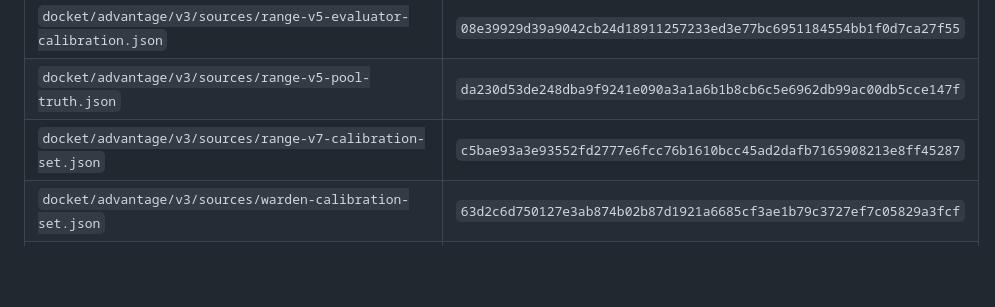
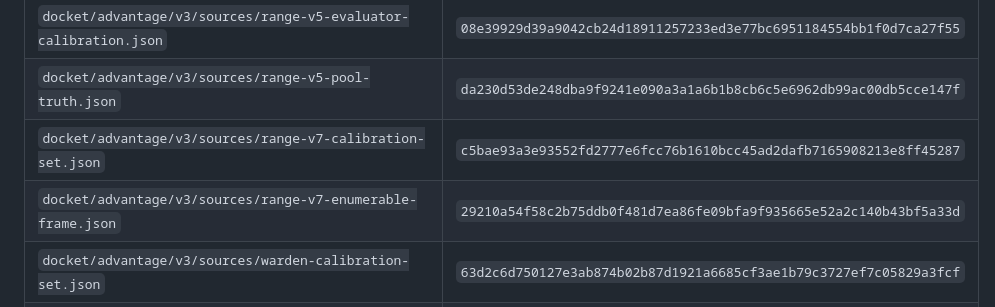
Before and after one commit to Ridwannurudeen/docket, a Markdown page: docs/source-deploy-manifest.md, the part around the change. GitHub-like rendering; blank space fills up the shorter version.

Commit message:
Name the v3-07 frame in the source manifest

```diff
--- a/docs/source-deploy-manifest.md
+++ b/docs/source-deploy-manifest.md
@@ -215,6 +215,7 @@ artifact. The warning remains a backend-maintenance risk; this build does not hi
 | `docket/advantage/v3/sources/range-v5-evaluator-calibration.json` | `08e39929d39a9042cb24d18911257233ed3e77bc6951184554bb1f0d7ca27f55` |
 | `docket/advantage/v3/sources/range-v5-pool-truth.json` | `da230d53de248dba9f9241e090a3a1a6b1b8cb6c5e6962db99ac00db5cce147f` |
 | `docket/advantage/v3/sources/range-v7-calibration-set.json` | `c5bae93a3e93552fd2777e6fcc76b1610bcc45ad2dafb7165908213e8ff45287` |
+| `docket/advantage/v3/sources/range-v7-enumerable-frame.json` | `29210a54f58c2b75ddb0f481d7ea86fe09bfa9f935665e52a2c140b43bf5a33d` |
 | `docket/advantage/v3/sources/warden-calibration-set.json` | `63d2c6d750127e3ab874b02b87d1921a6685cf3ae1b79c3727ef7c05829a3fcf` |
 | `docket/advantage/v3/sources/warden-heldout-cases.json` | `3ae8fb89f81ef9fb8147a8f6e2d8b921457c1ec9a31596b76f2055245ead12d4` |
 | `docket/advantage/v3/sources/warden-reason-codes.html` | `918243ffe946df74b6307eadbb23398ba53c1bcea070cdb328877e3b65e31e63` |
```
